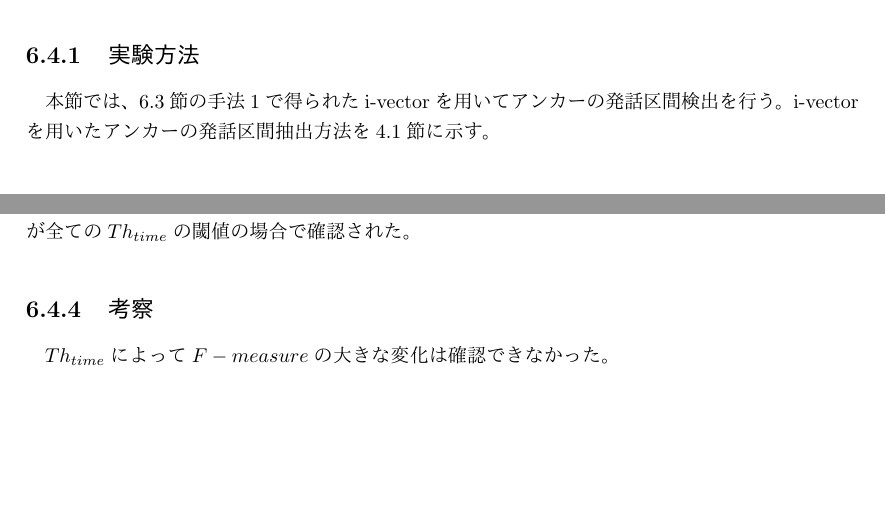
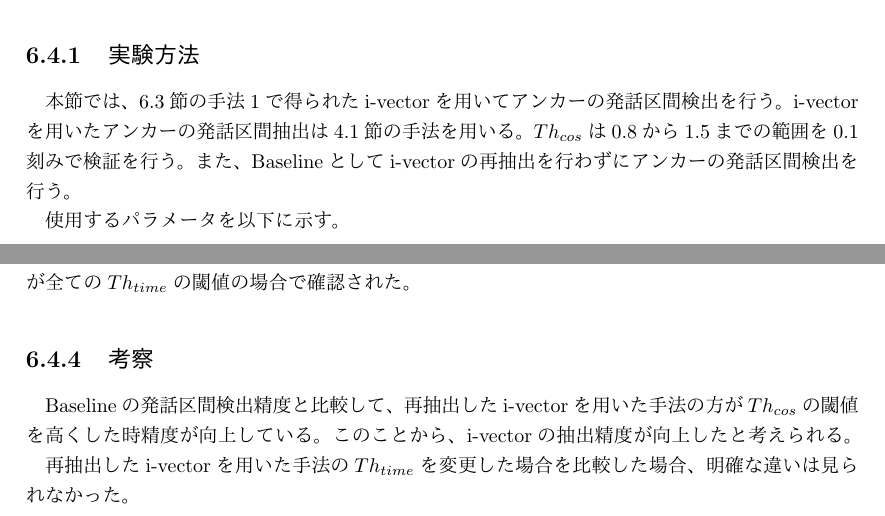
Before and after one commit to nozakijpn/syuron, a LaTeX thesis (tex/thesis/thesis.tex, which reads tex/thesis/base/get_anchor.tex, tex/thesis/prob_method.tex): two parts of pages 38 and 41 of 50 before the commit and two parts of pages 38 and 41 of 51 after it, joined at a grey line, cut so that both start at the same text, the shorter picture padded with empty space. The pictures show the PDF file tex/thesis/thesis.pdf that the author committed with the source.

Commit message:
0115_mac_1

```diff
--- a/tex/thesis/base/get_anchor.tex
+++ b/tex/thesis/base/get_anchor.tex
@@ -2,4 +2,10 @@
 本節では、i-vectorを用いてアンカーの発話区間検出を行う。
 \label{chapter:get_anchor}
 \subsection{実験方法}
-本節では、\ref{chapter:connect_sp}節の手法1で得られたi-vectorを用いてアンカーの発話区間検出を行う。i-vectorを用いたアンカーの発話区間抽出方法を\ref{section:clustering}節に示す。
+本節では、\ref{chapter:connect_sp}節の手法1で得られたi-vectorを用いてアンカーの発話区間検出を行う。i-vectorを用いたアンカーの発話区間抽出は\ref{section:clustering}節の手法を用いる。$Th_{cos}$は0.8から1.5までの範囲を0.1刻みで検証を行う。また、Baselineとしてi-vectorの再抽出を行わずにアンカーの発話区間検出を行う。\par
+使用するパラメータを以下に示す。
+
+\begin{table}[H]
+  \begin{center}
+    \caption{アンカーの発話区間検出に用いる特徴パラメータ \label{table:detail_feature_get_anchor}}
+    \begin{tabular}{|c||c|c|c|c|} \hline
@@ -6,3 +18,6 @@
+    \end{tabular}
+  \end{center}
+\end{table}
 
 \subsection{評価方法}
 評価は、検出されたアンカーの発話区間と正解ラベルを比較して行う。
@@ -179,4 +194,5 @@ Acc_{time} = \frac{検出したアンカーの発話区間の時間数}{アン
 提案手法での発話区間検出精度の中では、$Th_{time}$が1.0かつ、$Th_{cos}$が0.7のとき、F値が最大となった。また、$Th_{cos}$が小さい時には$Recall$が高く、大きい時には$Precision$が高くなる傾向が全ての$Th_{time}$の閾値の場合で確認された。
 
 \subsection{考察}
-$Th_{time}$によって$F-measure$の大きな変化は確認できなかった。
+Baselineの発話区間検出精度と比較して、再抽出したi-vectorを用いた手法の方が$Th_{cos}$の閾値を高くした時精度が向上している。このことから、i-vectorの抽出精度が向上したと考えられる。\par
+再抽出したi-vectorを用いた手法の$Th_{time}$を変更した場合を比較した場合、明確な違いは見られなかった。
--- a/tex/thesis/prob_method.tex
+++ b/tex/thesis/prob_method.tex
@@ -15,7 +15,7 @@
 \section{発話環境を考慮した発話区間の結合手法}
 本手法では、発話環境の変化を音源識別によって検出し、同一話者の可能性が高い前後の発話区間を結合する。ニュース番組にはスタジオにいるアンカーや天気アナウンサーのほか、台風の状況を中継する中継アナウンサー、騒音の中でインタビューを受けるインタビューイなどが存在する。そこで、アンカーから中継アナウンサー、インタビューイからアンカーなど話者が切り替わった場合発話環境が変化することに着目した。しかし、音源識別では、発話の背景雑音がどの種類であるかを特定することが非常に難しい。そこで、非発話区間の音源識別結果を用いることで、発話環境の変化を検出する。発話環境の変化の検出方法を以下の図に示す。\par
 
-\begin{figure}[htb]
+\begin{figure}[H]
   \begin{center}
     \includegraphics{./figure/same_sp.eps}
   \end{center}
```
Also changed, not shown: tex/thesis/thesis.pdf, tex/thesis/base/get_anchor.tex (6 more changed lines), 7 other files.
